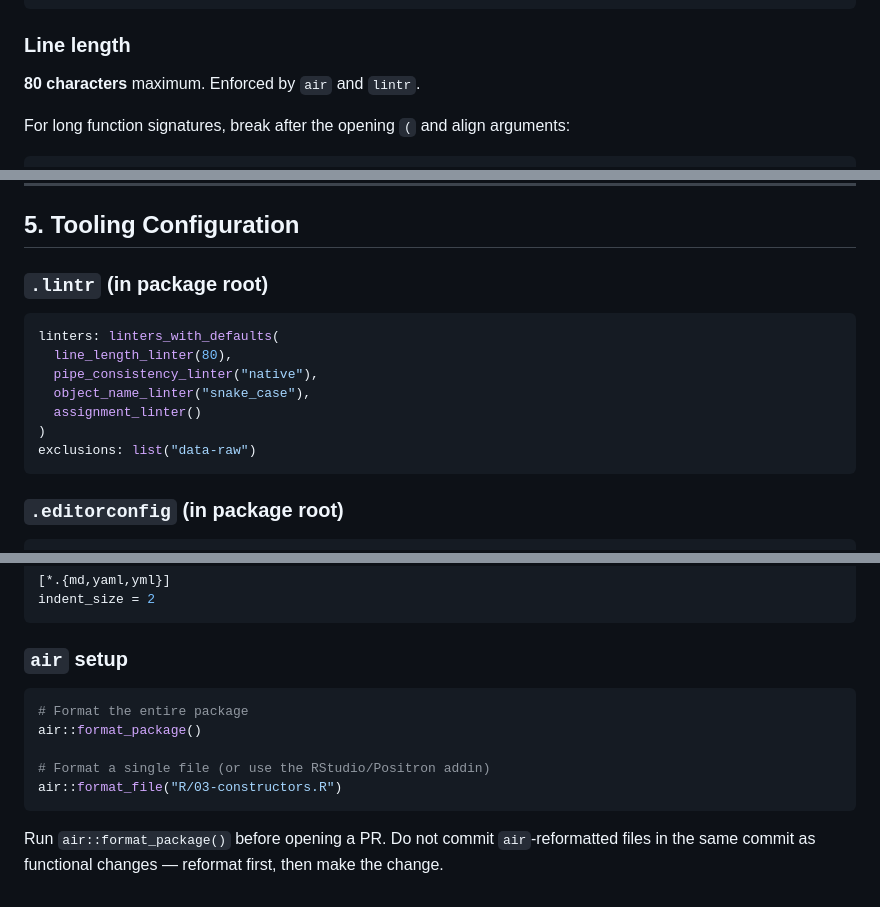
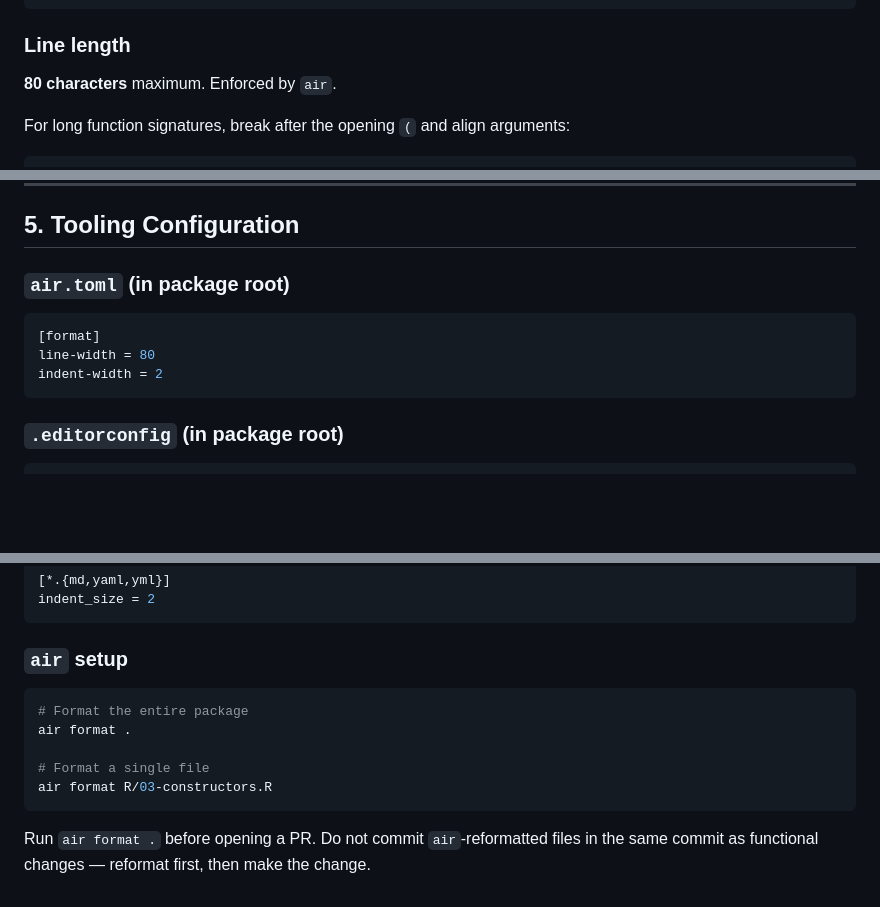
Before and after one commit to JDenn0514/surveytidy, a Markdown page: .claude/rules/code-style.md, 3 parts joined by grey strips. GitHub-like rendering; blank space fills up the shorter version.

Commit message:
docs(tooling): replace lintr references with air in code-style.md
Update the tooling configuration section to reflect the switch from
lintr to air: replace .lintr YAML block with air.toml TOML config,
correct air setup commands to use the CLI (air format .), and remove
lintr enforcement references from line-length and pipe-operator sections.

Co-Authored-By: Claude Sonnet 4.6 (1M context) <noreply@anthropic.com>

````diff
--- a/.claude/rules/code-style.md
+++ b/.claude/rules/code-style.md
@@ -54,7 +54,7 @@ survey_taylor <- S7::new_class(
 ```
 
 ### Line length
-**80 characters** maximum. Enforced by `air` and `lintr`.
+**80 characters** maximum. Enforced by `air`.
 
 For long function signatures, break after the opening `(` and align arguments:
 ```r
@@ -432,15 +432,11 @@ When a single-use inline helper grows a second call site, promote it to `07-util
 
 ## 5. Tooling Configuration
 
-### `.lintr` (in package root)
-```yaml
-linters: linters_with_defaults(
-  line_length_linter(80),
-  pipe_consistency_linter("native"),
-  object_name_linter("snake_case"),
-  assignment_linter()
-)
-exclusions: list("data-raw")
+### `air.toml` (in package root)
+```toml
+[format]
+line-width = 80
+indent-width = 2
 ```
 
 ### `.editorconfig` (in package root)
@@ -460,12 +456,12 @@ indent_size = 2
 ```
 
 ### `air` setup
-```r
+```bash
 # Format the entire package
-air::format_package()
+air format .
 
-# Format a single file (or use the RStudio/Positron addin)
-air::format_file("R/03-constructors.R")
+# Format a single file
+air format R/03-constructors.R
 ```
 
-Run `air::format_package()` before opening a PR. Do not commit `air`-reformatted files in the same commit as functional changes — reformat first, then make the change.
+Run `air format .` before opening a PR. Do not commit `air`-reformatted files in the same commit as functional changes — reformat first, then make the change.
````
Also changed, not shown: other parts of .claude/rules/code-style.md (+1 -1 lines).
